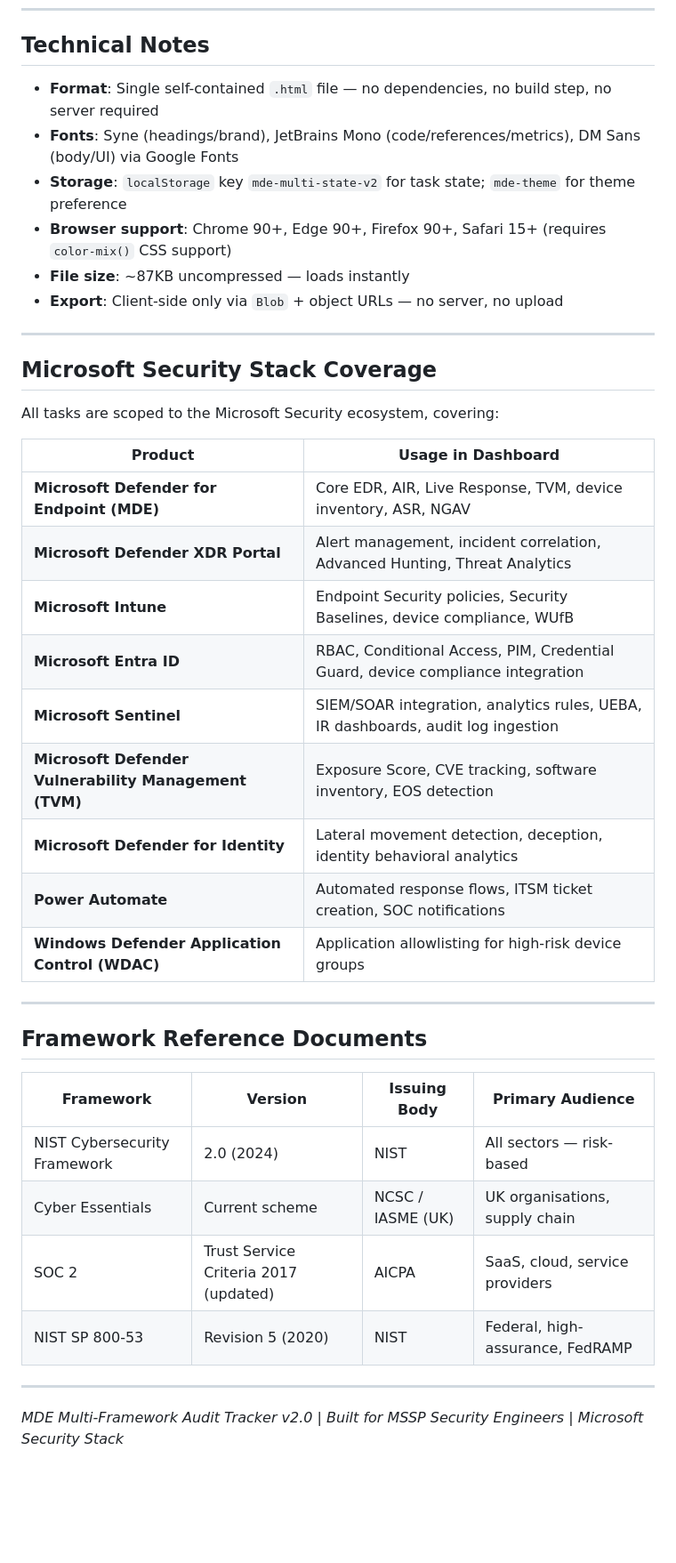
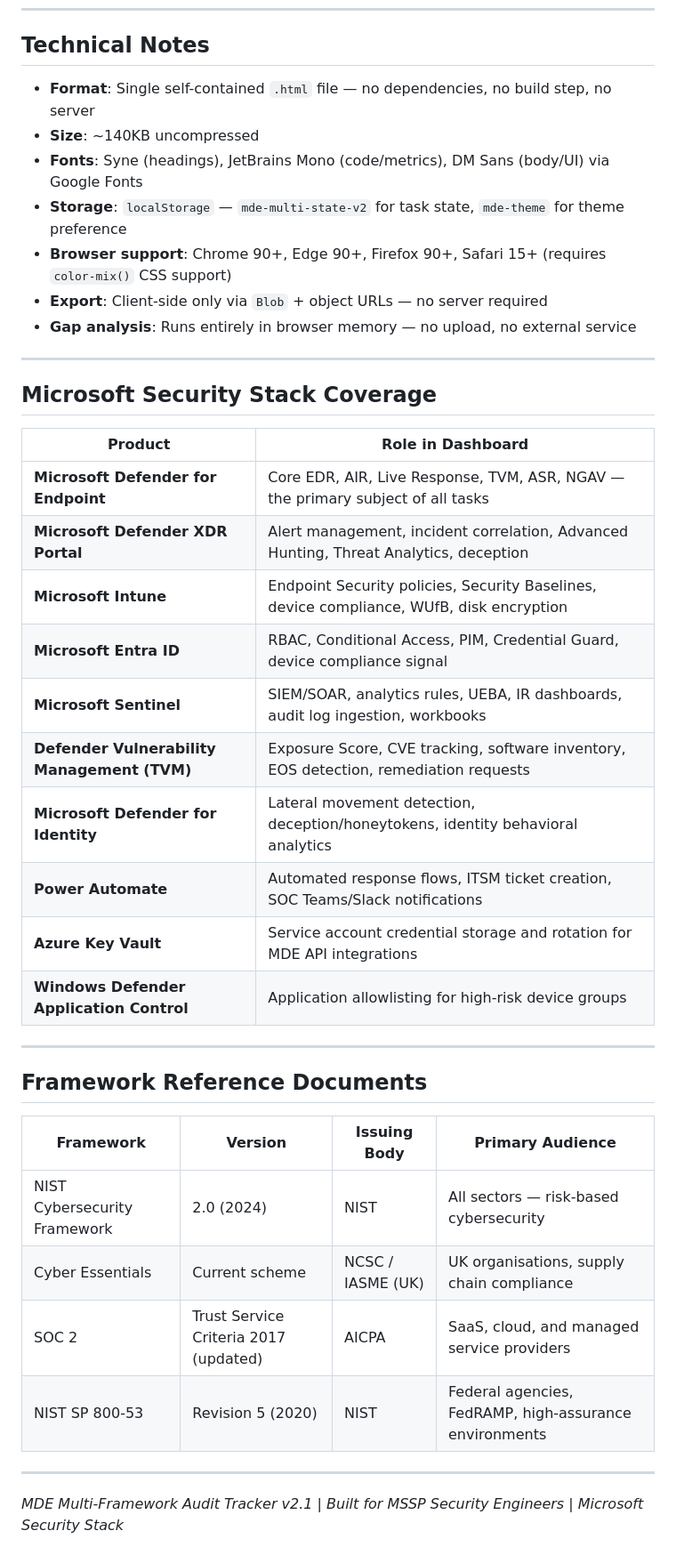
Before and after one commit to josamontiel/MDE-Multi-Framework-Dashboard, a Markdown page: README.md, the part around one of its changes. Shown at 89% size. GitHub-like rendering; blank space fills up the shorter version.

Commit message:
Readme update for new features
Updated task count and added compliance guidance details in the README.

```diff
--- a/README.md
+++ b/README.md
@@ -171,30 +246,30 @@ All task state and preferences are stored exclusively in the browser's `localSto
 
 ## Technical Notes
 
-- **Format**: Single self-contained `.html` file — no dependencies, no build step, no server required
-- **Fonts**: Syne (headings/brand), JetBrains Mono (code/references/metrics), DM Sans (body/UI) via Google Fonts
-- **Storage**: `localStorage` key `mde-multi-state-v2` for task state; `mde-theme` for theme preference
+- **Format**: Single self-contained `.html` file — no dependencies, no build step, no server
+- **Size**: ~140KB uncompressed
+- **Fonts**: Syne (headings), JetBrains Mono (code/metrics), DM Sans (body/UI) via Google Fonts
+- **Storage**: `localStorage` — `mde-multi-state-v2` for task state, `mde-theme` for theme preference
 - **Browser support**: Chrome 90+, Edge 90+, Firefox 90+, Safari 15+ (requires `color-mix()` CSS support)
-- **File size**: ~87KB uncompressed — loads instantly
-- **Export**: Client-side only via `Blob` + object URLs — no server, no upload
+- **Export**: Client-side only via `Blob` + object URLs — no server required
+- **Gap analysis**: Runs entirely in browser memory — no upload, no external service
 
 ---
 
 ## Microsoft Security Stack Coverage
 
-All tasks are scoped to the Microsoft Security ecosystem, covering:
-
-| Product | Usage in Dashboard |
+| Product | Role in Dashboard |
 |---|---|
-| **Microsoft Defender for Endpoint (MDE)** | Core EDR, AIR, Live Response, TVM, device inventory, ASR, NGAV |
-| **Microsoft Defender XDR Portal** | Alert management, incident correlation, Advanced Hunting, Threat Analytics |
-| **Microsoft Intune** | Endpoint Security policies, Security Baselines, device compliance, WUfB |
-| **Microsoft Entra ID** | RBAC, Conditional Access, PIM, Credential Guard, device compliance integration |
-| **Microsoft Sentinel** | SIEM/SOAR integration, analytics rules, UEBA, IR dashboards, audit log ingestion |
-| **Microsoft Defender Vulnerability Management (TVM)** | Exposure Score, CVE tracking, software inventory, EOS detection |
-| **Microsoft Defender for Identity** | Lateral movement detection, deception, identity behavioral analytics |
-| **Power Automate** | Automated response flows, ITSM ticket creation, SOC notifications |
-| **Windows Defender Application Control (WDAC)** | Application allowlisting for high-risk device groups |
+| **Microsoft Defender for Endpoint** | Core EDR, AIR, Live Response, TVM, ASR, NGAV — the primary subject of all tasks |
+| **Microsoft Defender XDR Portal** | Alert management, incident correlation, Advanced Hunting, Threat Analytics, deception |
+| **Microsoft Intune** | Endpoint Security policies, Security Baselines, device compliance, WUfB, disk encryption |
+| **Microsoft Entra ID** | RBAC, Conditional Access, PIM, Credential Guard, device compliance signal |
+| **Microsoft Sentinel** | SIEM/SOAR, analytics rules, UEBA, IR dashboards, audit log ingestion, workbooks |
+| **Defender Vulnerability Management (TVM)** | Exposure Score, CVE tracking, software inventory, EOS detection, remediation requests |
+| **Microsoft Defender for Identity** | Lateral movement detection, deception/honeytokens, identity behavioral analytics |
+| **Power Automate** | Automated response flows, ITSM ticket creation, SOC Teams/Slack notifications |
+| **Azure Key Vault** | Service account credential storage and rotation for MDE API integrations |
+| **Windows Defender Application Control** | Application allowlisting for high-risk device groups |
 
 ---
 
@@ -202,11 +277,11 @@ All tasks are scoped to the Microsoft Security ecosystem, covering:
 
 | Framework | Version | Issuing Body | Primary Audience |
 |---|---|---|---|
-| NIST Cybersecurity Framework | 2.0 (2024) | NIST | All sectors — risk-based |
-| Cyber Essentials | Current scheme | NCSC / IASME (UK) | UK organisations, supply chain |
-| SOC 2 | Trust Service Criteria 2017 (updated) | AICPA | SaaS, cloud, service providers |
-| NIST SP 800-53 | Revision 5 (2020) | NIST | Federal, high-assurance, FedRAMP |
+| NIST Cybersecurity Framework | 2.0 (2024) | NIST | All sectors — risk-based cybersecurity |
+| Cyber Essentials | Current scheme | NCSC / IASME (UK) | UK organisations, supply chain compliance |
+| SOC 2 | Trust Service Criteria 2017 (updated) | AICPA | SaaS, cloud, and managed service providers |
+| NIST SP 800-53 | Revision 5 (2020) | NIST | Federal agencies, FedRAMP, high-assurance environments |
 
 ---
 
-*MDE Multi-Framework Audit Tracker v2.0 | Built for MSSP Security Engineers | Microsoft Security Stack*
+*MDE Multi-Framework Audit Tracker v2.1 | Built for MSSP Security Engineers | Microsoft Security Stack*
```
Also changed, not shown: other parts of README.md (+132 -57 lines).
